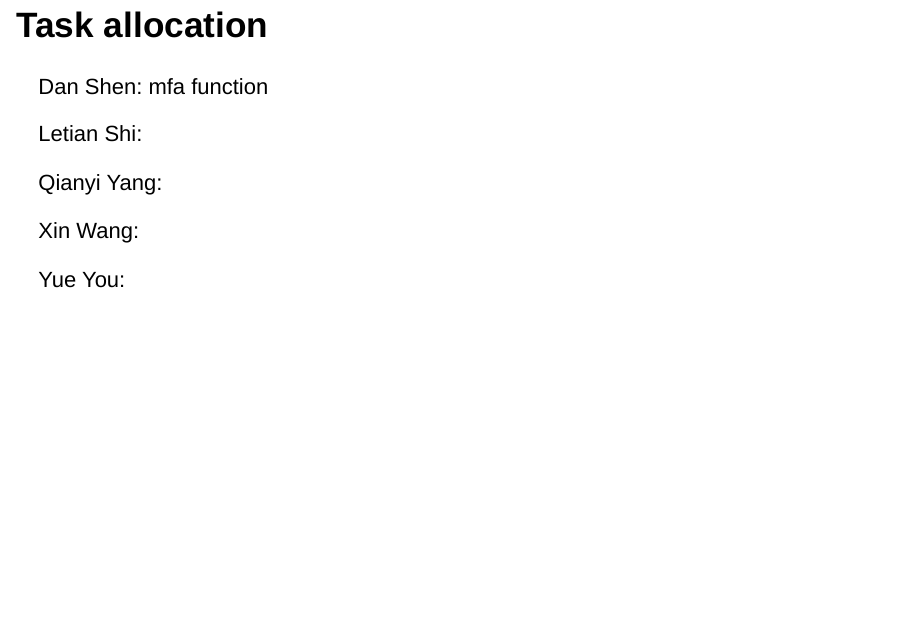
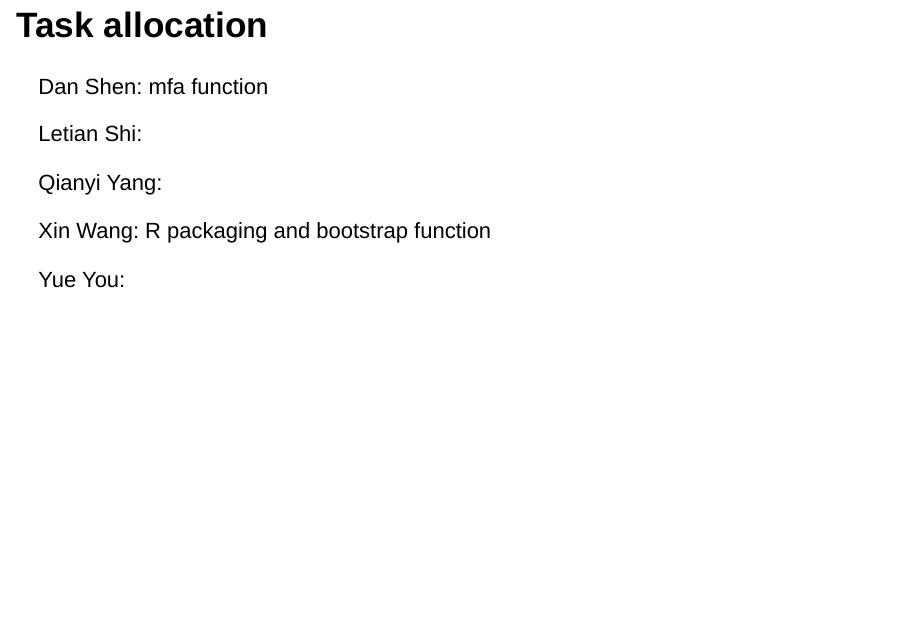
Before and after one commit to ucb243-fall16-mfa/juliet, an R Markdown document (presentation.Rmd): page 2 of 4. Rendered offline with R 4.5, knitr and Pandoc, with nearby package versions.

Commit message:
added documentation

```diff
--- a/presentation.Rmd
+++ b/presentation.Rmd
@@ -25,7 +25,7 @@ options(width=78)
 
   Qianyi Yang:
 
-  Xin Wang:
+  Xin Wang: R packaging and bootstrap function
 
   Yue You:
 
```
Also changed, not shown: R/bootstrap.R (+2 -2 lines), vignettes/vignette.Rmd (+1 -1 lines), 1 other file.
